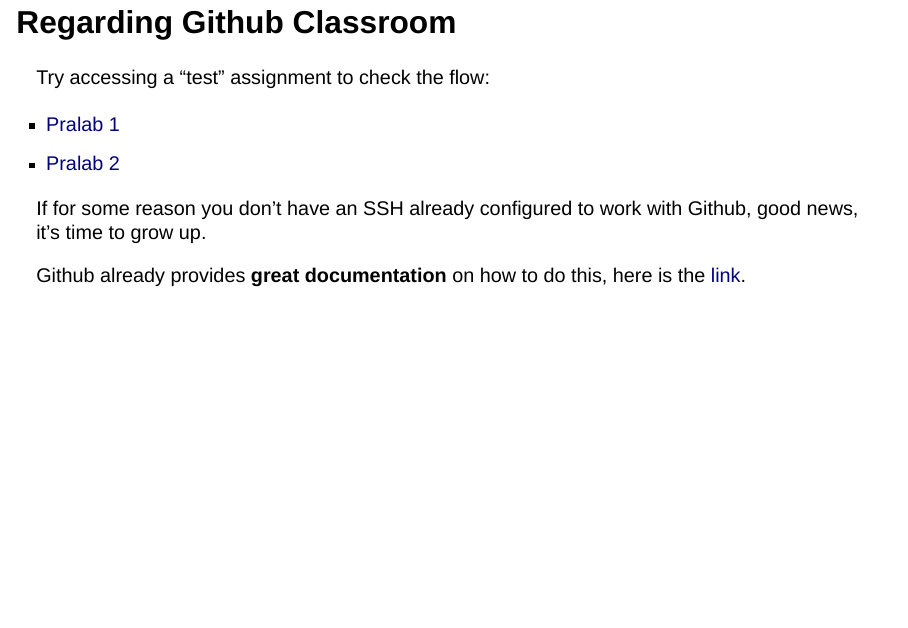
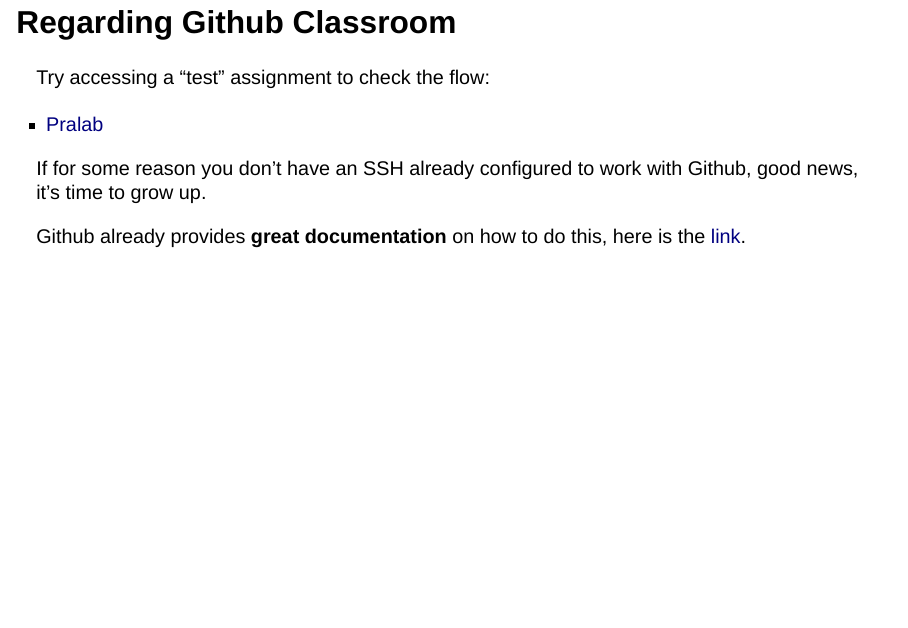
Before and after one commit to El-Despatx/amsa-25-26, a Quarto document (src/weeks/week-0.qmd): page 30 of 30. Rendered offline with R 4.5, knitr and Pandoc in place of Quarto, with nearby package versions; drawn as Slidy slides in place of the format the file asks for.

Commit message:
fix: modify pralab

```diff
--- a/src/weeks/week-0.qmd
+++ b/src/weeks/week-0.qmd
@@ -323,8 +323,7 @@
 Try accessing a "test" assignment to check the flow:
 
 ::: enumerate
-- [Pralab 1](https://classroom.github.com/a/WPz1MLhd)
-- [Pralab 2]()
+- [Pralab](https://classroom.github.com/a/WPz1MLhd)
 :::
 
 ::: {.fragment}
```
